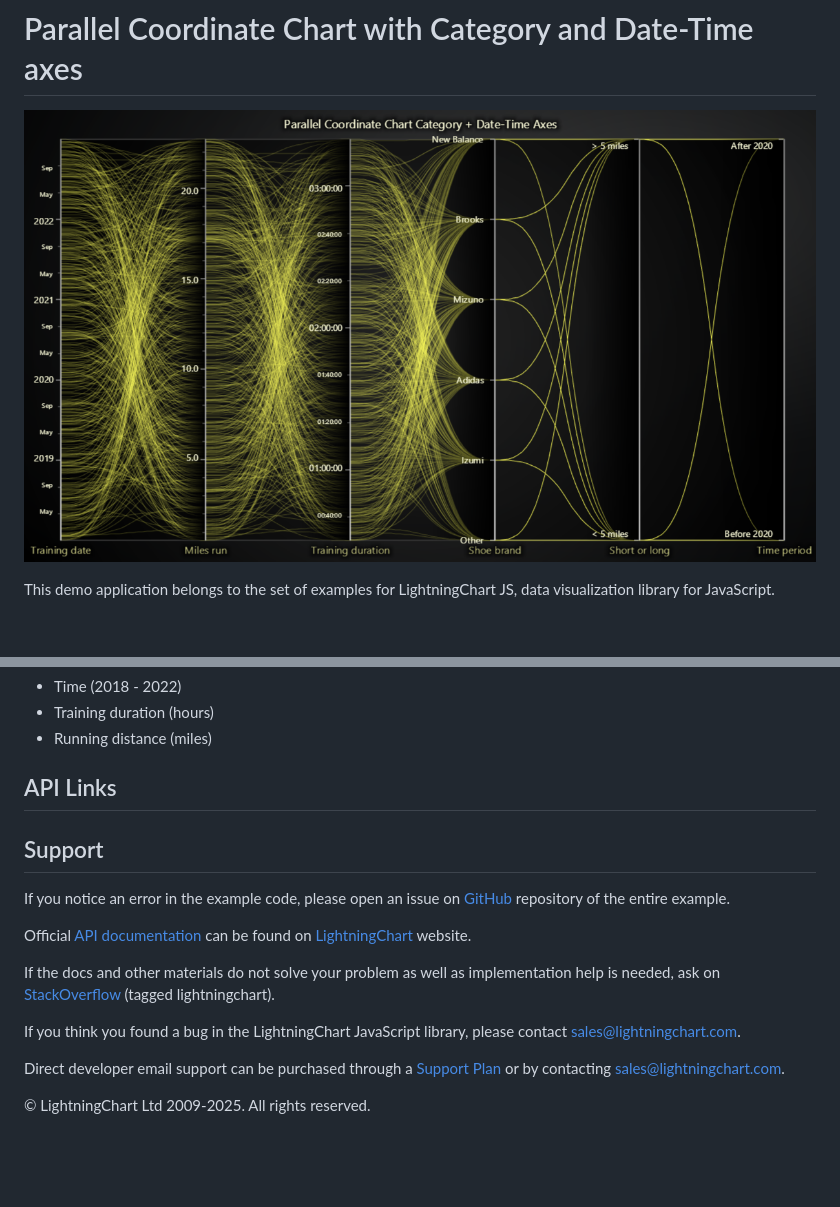
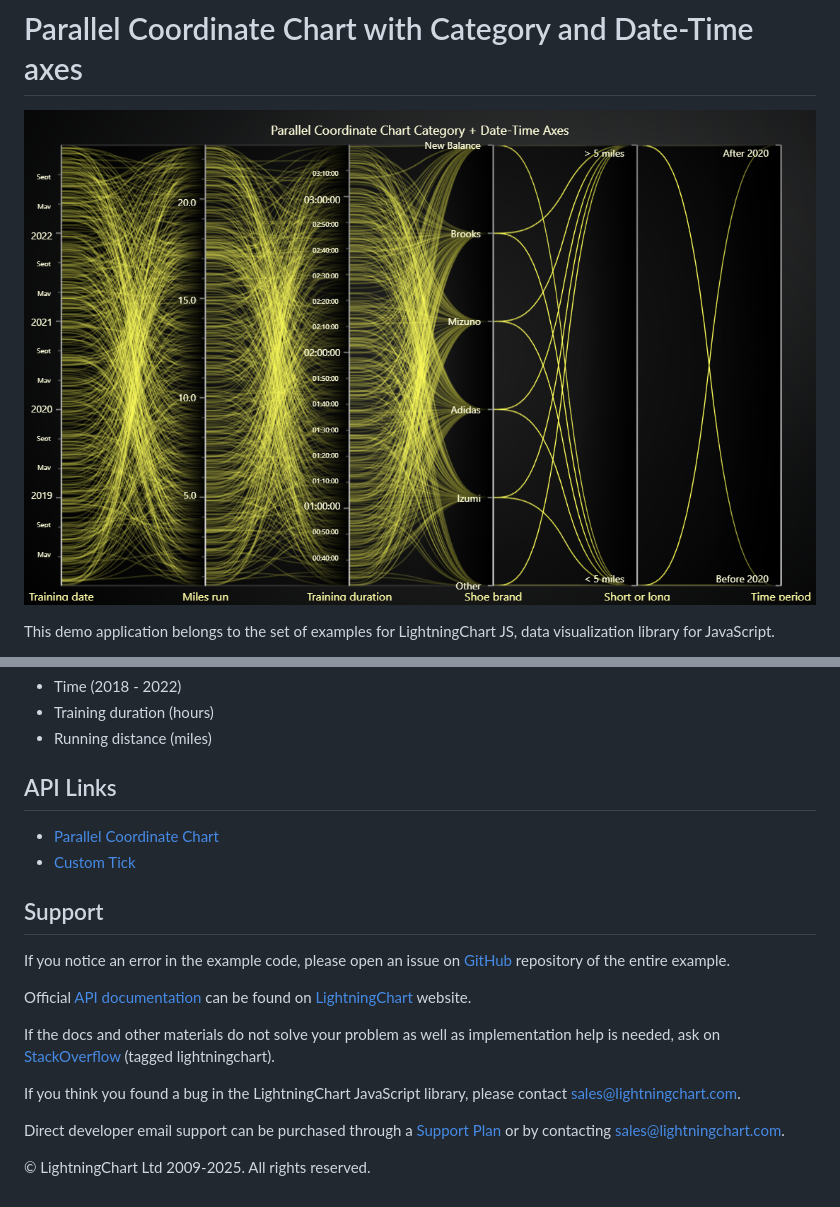
Before and after one commit to Lightning-Chart/lcjs-example-1703-parallelCoordChartCategoryAxis, a Markdown page: README.md, 2 parts joined by grey strips. GitHub-like rendering; pictures changed too: parallelCoordChartCategoryAxis-darkGold.png; blank space fills up the shorter version.

```diff
--- a/README.md
+++ b/README.md
@@ -36,6 +36,8 @@ The example context is analysis of different shoe brands against several variabl
 
 ## API Links
 
+* [Parallel Coordinate Chart]
+* [Custom Tick]
 
 
 ## Support
```
Also changed, not shown: other parts of README.md (+4 -0 lines), parallelCoordChartCategoryAxis-cyberSpace.png, parallelCoordChartCategoryAxis-light.png, 2 other files.
